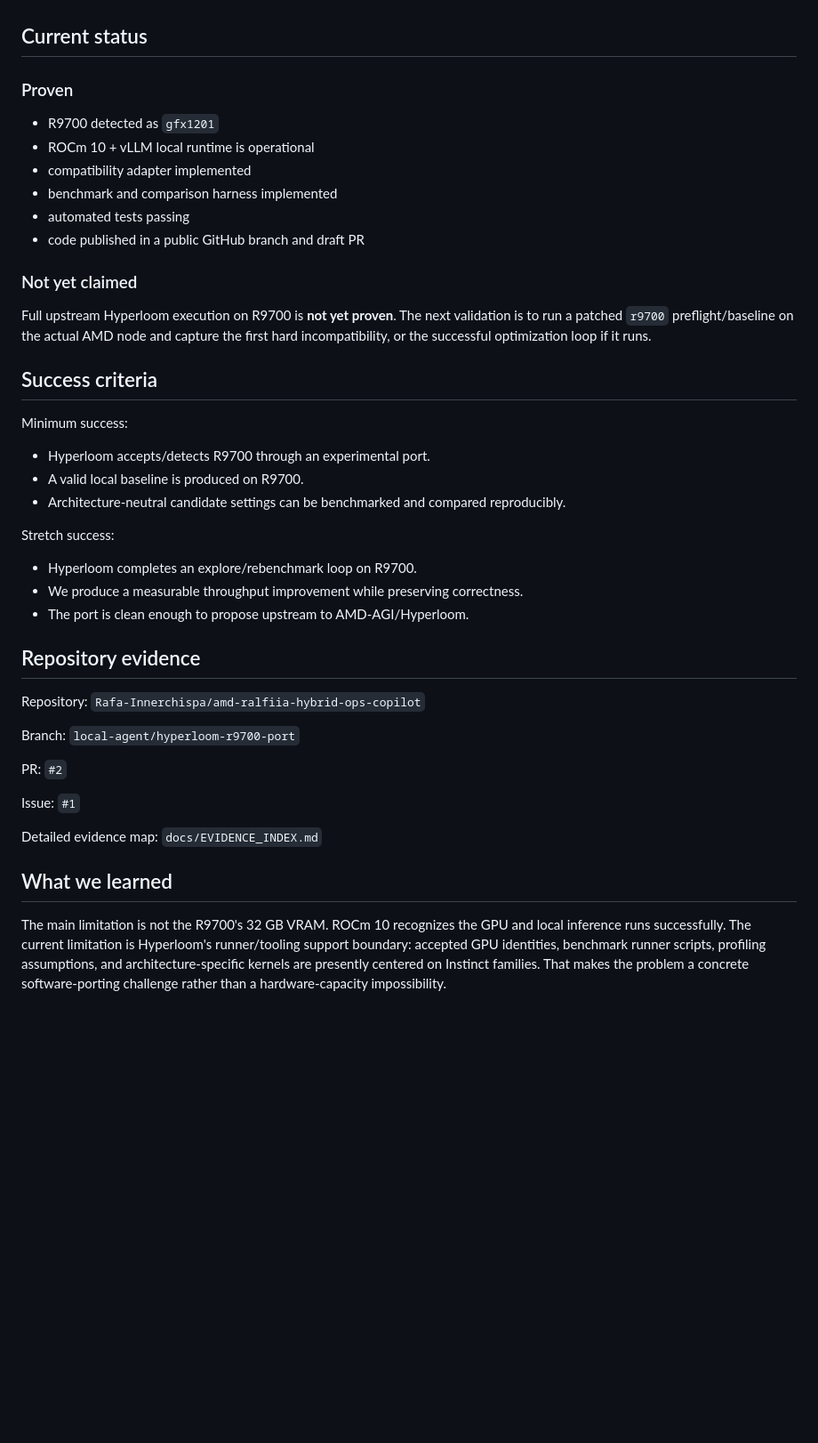
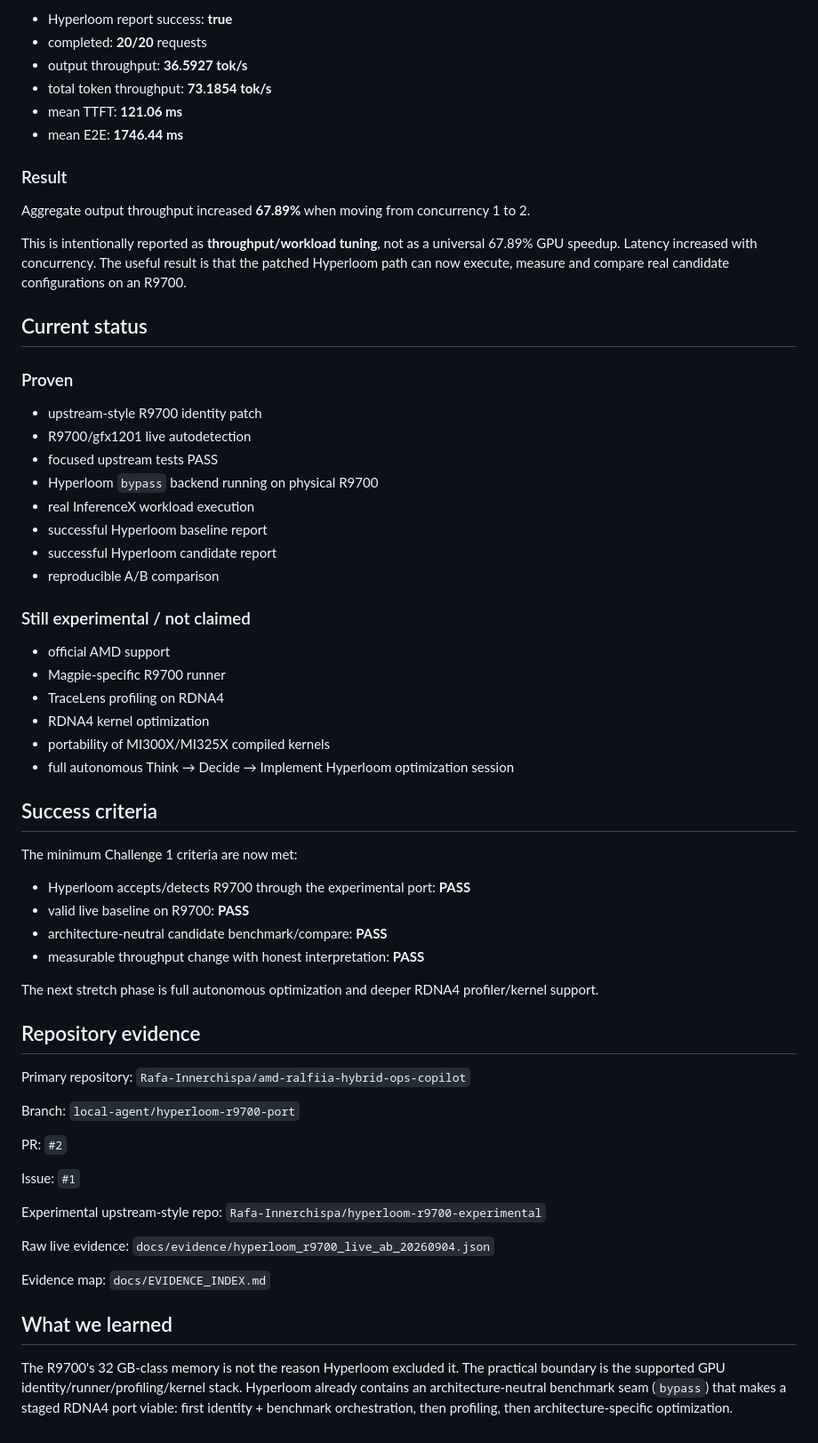
Before and after one commit to Rafa-Innerchispa/amd-ralfiia-hybrid-ops-copilot, a Markdown page: docs/BUILDER_SUBMISSION.md, the part around one of its changes. Shown at 89% size. Rendered like a GitHub page; blank space fills up the shorter version.

```diff
--- a/docs/BUILDER_SUBMISSION.md
+++ b/docs/BUILDER_SUBMISSION.md
@@ -45,36 +74,52 @@ For R9700 we propose:
+- Hyperloom report success: **true**
+- completed: **20/20** requests
+- output throughput: **36.5927 tok/s**
+- total token throughput: **73.1854 tok/s**
+- mean TTFT: **121.06 ms**
+- mean E2E: **1746.44 ms**
+
+### Result
+
+Aggregate output throughput increased **67.89%** when moving from concurrency 1 to 2.
+
+This is intentionally reported as **throughput/workload tuning**, not as a universal 67.89% GPU speedup. Latency increased with concurrency. The useful result is that the patched Hyperloom path can now execute, measure and compare real candidate configurations on an R9700.
 
 ## Current status
 
 ### Proven
 
-- R9700 detected as `gfx1201`
-- ROCm 10 + vLLM local runtime is operational
-- compatibility adapter implemented
-- benchmark and comparison harness implemented
-- automated tests passing
-- code published in a public GitHub branch and draft PR
+- upstream-style R9700 identity patch
+- R9700/gfx1201 live autodetection
+- focused upstream tests PASS
+- Hyperloom `bypass` backend running on physical R9700
+- real InferenceX workload execution
+- successful Hyperloom baseline report
+- successful Hyperloom candidate report
+- reproducible A/B comparison
 
-### Not yet claimed
+### Still experimental / not claimed
 
-Full upstream Hyperloom execution on R9700 is **not yet proven**. The next validation is to run a patched `r9700` preflight/baseline on the actual AMD node and capture the first hard incompatibility, or the successful optimization loop if it runs.
+- official AMD support
+- Magpie-specific R9700 runner
+- TraceLens profiling on RDNA4
+- RDNA4 kernel optimization
+- portability of MI300X/MI325X compiled kernels
+- full autonomous Think → Decide → Implement Hyperloom optimization session
 
 ## Success criteria
 
-Minimum success:
+The minimum Challenge 1 criteria are now met:
 
-- Hyperloom accepts/detects R9700 through an experimental port.
-- A valid local baseline is produced on R9700.
-- Architecture-neutral candidate settings can be benchmarked and compared reproducibly.
+- Hyperloom accepts/detects R9700 through the experimental port: **PASS**
+- valid live baseline on R9700: **PASS**
+- architecture-neutral candidate benchmark/compare: **PASS**
+- measurable throughput change with honest interpretation: **PASS**
 
-Stretch success:
-
-- Hyperloom completes an explore/rebenchmark loop on R9700.
-- We produce a measurable throughput improvement while preserving correctness.
-- The port is clean enough to propose upstream to AMD-AGI/Hyperloom.
+The next stretch phase is full autonomous optimization and deeper RDNA4 profiler/kernel support.
 
 ## Repository evidence
 
-Repository: `Rafa-Innerchispa/amd-ralfiia-hybrid-ops-copilot`
+Primary repository: `Rafa-Innerchispa/amd-ralfiia-hybrid-ops-copilot`
 
 Branch: `local-agent/hyperloom-r9700-port`
 
@@ -82,8 +127,12 @@ PR: `#2`
 
 Issue: `#1`
 
-Detailed evidence map: `docs/EVIDENCE_INDEX.md`
+Experimental upstream-style repo: `Rafa-Innerchispa/hyperloom-r9700-experimental`
+
+Raw live evidence: `docs/evidence/hyperloom_r9700_live_ab_20260904.json`
+
+Evidence map: `docs/EVIDENCE_INDEX.md`
 
 ## What we learned
 
-The main limitation is not the R9700's 32 GB VRAM. ROCm 10 recognizes the GPU and local inference runs successfully. The current limitation is Hyperloom's runner/tooling support boundary: accepted GPU identities, benchmark runner scripts, profiling assumptions, and architecture-specific kernels are presently centered on Instinct families. That makes the problem a concrete software-porting challenge rather than a hardware-capacity impossibility.
+The R9700's 32 GB-class memory is not the reason Hyperloom excluded it. The practical boundary is the supported GPU identity/runner/profiling/kernel stack. Hyperloom already contains an architecture-neutral benchmark seam (`bypass`) that makes a staged RDNA4 port viable: first identity + benchmark orchestration, then profiling, then architecture-specific optimization.
```
Also changed, not shown: other parts of docs/BUILDER_SUBMISSION.md (+51 -22 lines).
